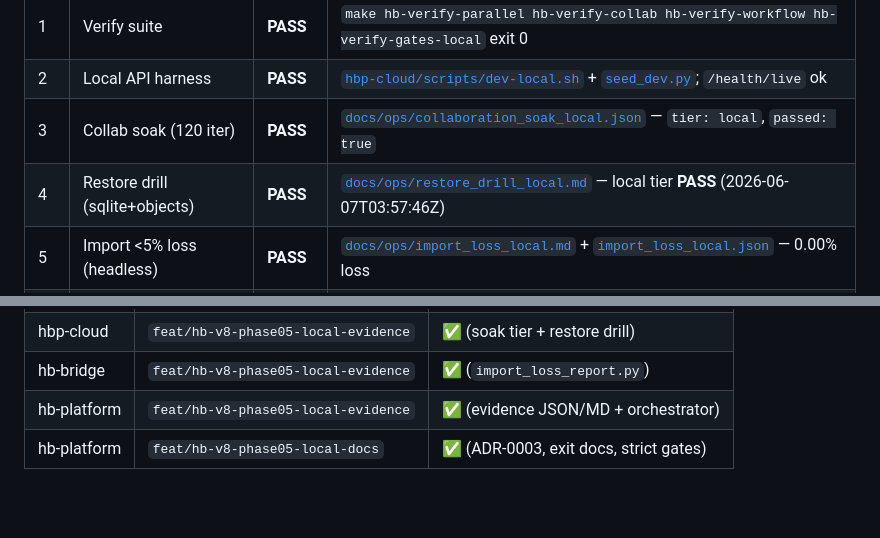
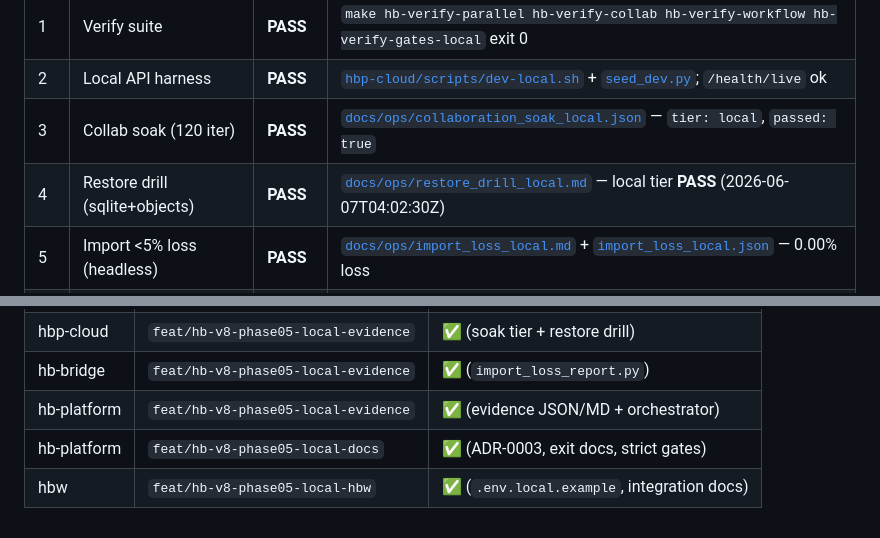
Before and after one commit to josiah1203/hb-platform, a Markdown page: docs/PHASE_0.5_LOCAL_EXIT.md, 2 parts joined by grey strips. GitHub-like rendering; blank space fills up the shorter version.

```diff
--- a/docs/PHASE_0.5_LOCAL_EXIT.md
+++ b/docs/PHASE_0.5_LOCAL_EXIT.md
@@ -16,7 +16,7 @@ Binary rule: each row is **PASS** or **BLOCKED** with evidence. No partial credi
 | 1 | Verify suite | **PASS** | `make hb-verify-parallel hb-verify-collab hb-verify-workflow hb-verify-gates-local` exit 0 |
 | 2 | Local API harness | **PASS** | [`hbp-cloud/scripts/dev-local.sh`](https://github.com/hummingbird-labs/hbp-cloud/blob/main/scripts/dev-local.sh) + [`seed_dev.py`](https://github.com/hummingbird-labs/hbp-cloud/blob/main/scripts/seed_dev.py); `/health/live` ok |
 | 3 | Collab soak (120 iter) | **PASS** | [`docs/ops/collaboration_soak_local.json`](ops/collaboration_soak_local.json) — `tier: local`, `passed: true` |
-| 4 | Restore drill (sqlite+objects) | **PASS** | [`docs/ops/restore_drill_local.md`](ops/restore_drill_local.md) — local tier **PASS** (2026-06-07T03:57:46Z) |
+| 4 | Restore drill (sqlite+objects) | **PASS** | [`docs/ops/restore_drill_local.md`](ops/restore_drill_local.md) — local tier **PASS** (2026-06-07T04:02:30Z) |
 | 5 | Import &lt;5% loss (headless) | **PASS** | [`docs/ops/import_loss_local.md`](ops/import_loss_local.md) + [`import_loss_local.json`](ops/import_loss_local.json) — 0.00% loss |
 | 6 | Status page (local static) | **PASS** | [`docs/status/index.html`](status/index.html) |
 | 7 | Legal / billing stubs | **PASS** | [`docs/legal/TOS.md`](legal/TOS.md), [`PRIVACY.md`](legal/PRIVACY.md), [`BILLING.md`](legal/BILLING.md) — engineering beta-ready |
@@ -61,3 +61,4 @@ make hb-verify-gates-local
 | hb-bridge | `feat/hb-v8-phase05-local-evidence` | ✅ (`import_loss_report.py`) |
 | hb-platform | `feat/hb-v8-phase05-local-evidence` | ✅ (evidence JSON/MD + orchestrator) |
 | hb-platform | `feat/hb-v8-phase05-local-docs` | ✅ (ADR-0003, exit docs, strict gates) |
+| hbw | `feat/hb-v8-phase05-local-hbw` | ✅ (`.env.local.example`, integration docs) |
```
Also changed, not shown: docs/ops/PROGRESS_REPORT.md (+4 -1 lines).
